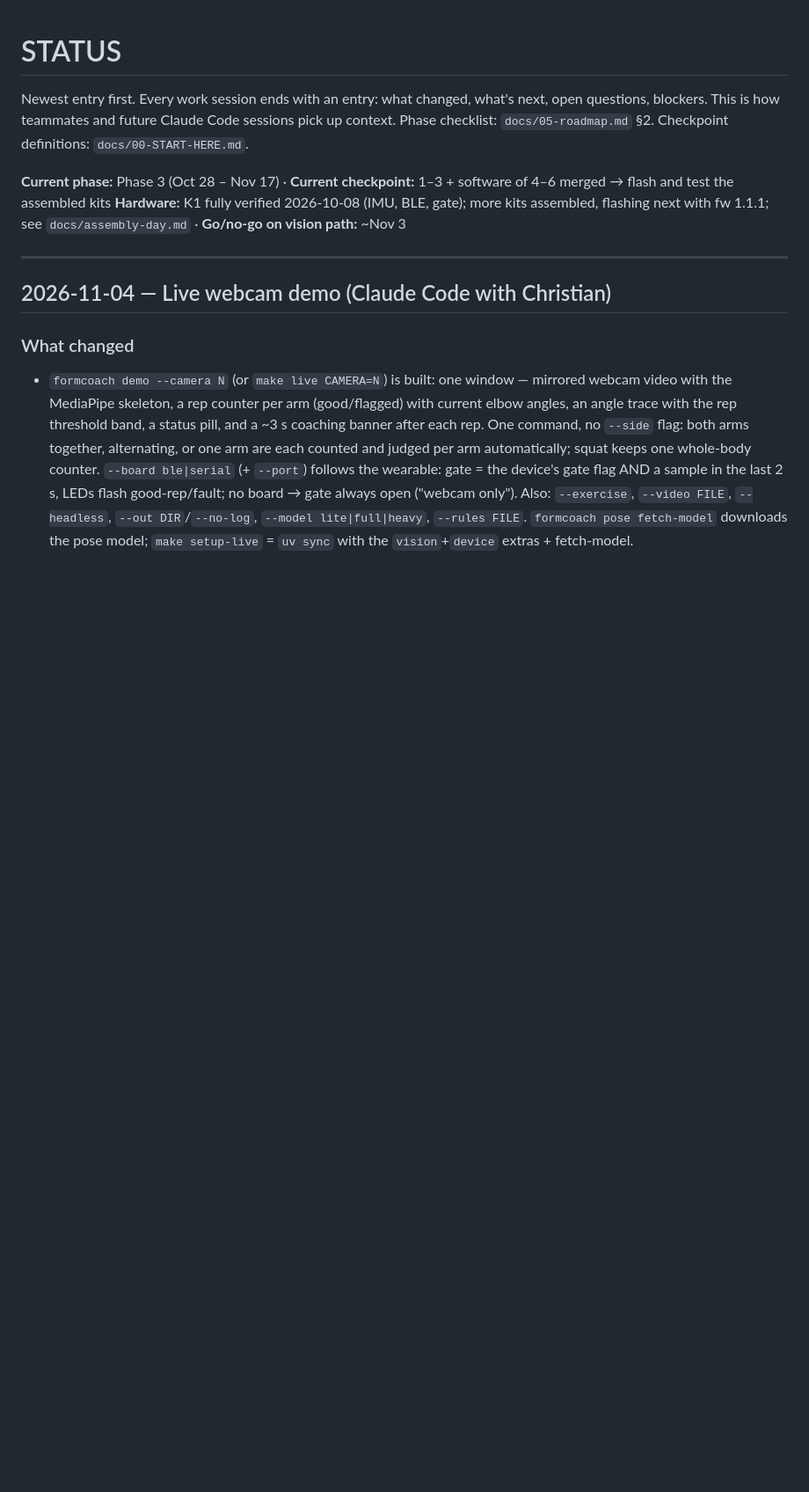
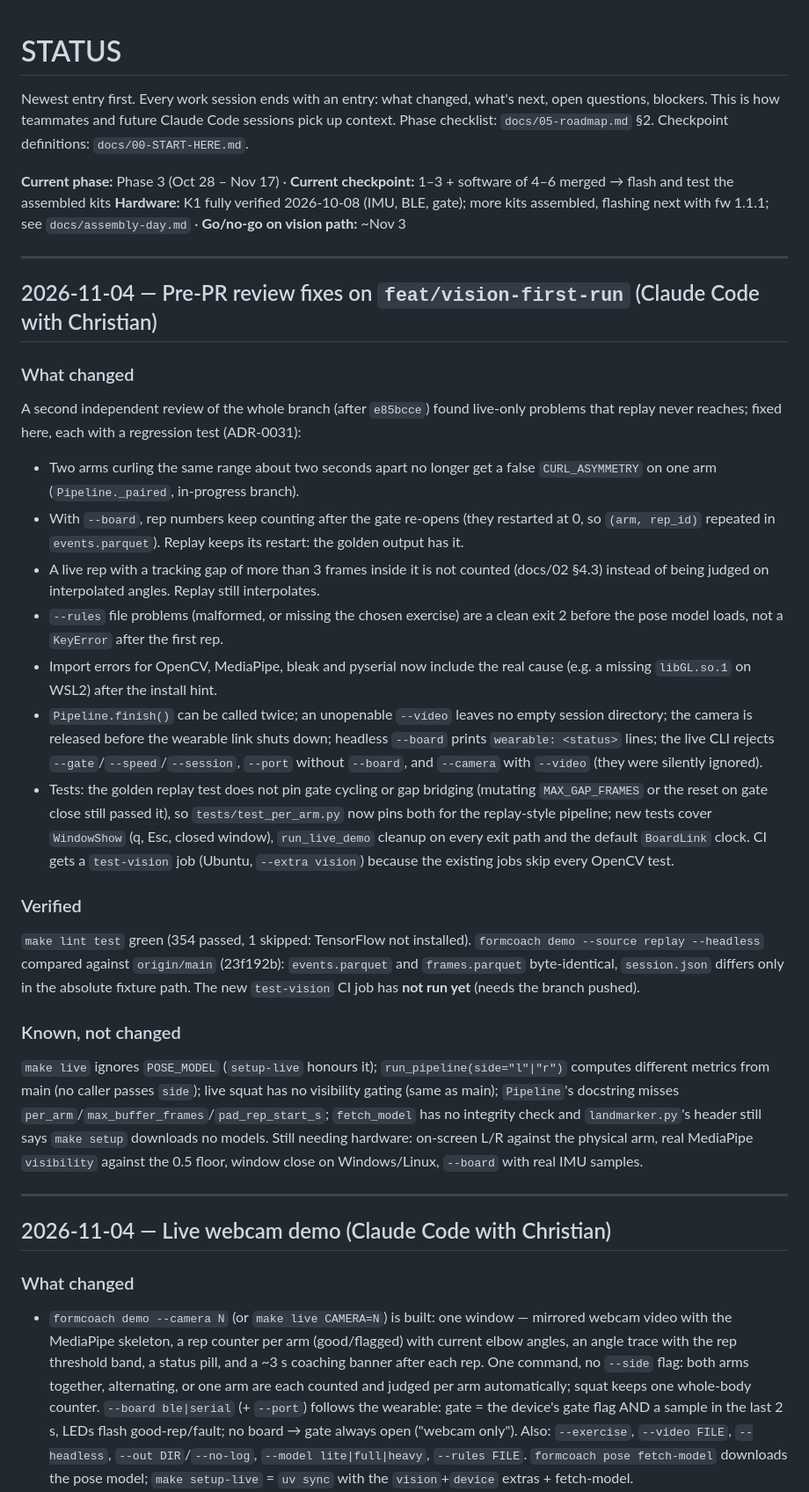
Before and after one commit to nthPerson/BDA696_Group_Project, a Markdown page: docs/STATUS.md, the part around the change. Shown at 88% size. GitHub-like rendering; blank space fills up the shorter version.

Commit message:
docs: ADR-0031, live-demo howto and STATUS for the pre-PR review fixes

```diff
--- a/docs/STATUS.md
+++ b/docs/STATUS.md
@@ -6,6 +6,47 @@ Phase checklist: `docs/05-roadmap.md` §2. Checkpoint definitions: `docs/00-STAR
 
 **Current phase:** Phase 3 (Oct 28 – Nov 17) · **Current checkpoint:** 1–3 + software of 4–6 merged → flash and test the assembled kits
 **Hardware:** K1 fully verified 2026-10-08 (IMU, BLE, gate); more kits assembled, flashing next with fw 1.1.1; see `docs/assembly-day.md` · **Go/no-go on vision path:** ~Nov 3
+
+---
+
+## 2026-11-04 — Pre-PR review fixes on `feat/vision-first-run` (Claude Code with Christian)
+
+### What changed
+A second independent review of the whole branch (after `e85bcce`) found live-only problems that
+replay never reaches; fixed here, each with a regression test (ADR-0031):
+- Two arms curling the same range about two seconds apart no longer get a false `CURL_ASYMMETRY`
+  on one arm (`Pipeline._paired`, in-progress branch).
+- With `--board`, rep numbers keep counting after the gate re-opens (they restarted at 0, so
+  `(arm, rep_id)` repeated in `events.parquet`). Replay keeps its restart: the golden output has it.
+- A live rep with a tracking gap of more than 3 frames inside it is not counted (docs/02 §4.3)
+  instead of being judged on interpolated angles. Replay still interpolates.
+- `--rules` file problems (malformed, or missing the chosen exercise) are a clean exit 2 before
+  the pose model loads, not a `KeyError` after the first rep.
+- Import errors for OpenCV, MediaPipe, bleak and pyserial now include the real cause (e.g. a
+  missing `libGL.so.1` on WSL2) after the install hint.
+- `Pipeline.finish()` can be called twice; an unopenable `--video` leaves no empty session
+  directory; the camera is released before the wearable link shuts down; headless `--board` prints
+  `wearable: <status>` lines; the live CLI rejects `--gate`/`--speed`/`--session`, `--port` without
+  `--board`, and `--camera` with `--video` (they were silently ignored).
+- Tests: the golden replay test does not pin gate cycling or gap bridging (mutating
+  `MAX_GAP_FRAMES` or the reset on gate close still passed it), so `tests/test_per_arm.py` now pins
+  both for the replay-style pipeline; new tests cover `WindowShow` (q, Esc, closed window),
+  `run_live_demo` cleanup on every exit path and the default `BoardLink` clock. CI gets a
+  `test-vision` job (Ubuntu, `--extra vision`) because the existing jobs skip every OpenCV test.
+
+### Verified
+`make lint test` green (354 passed, 1 skipped: TensorFlow not installed). `formcoach demo --source
+replay --headless` compared against `origin/main` (23f192b): `events.parquet` and `frames.parquet`
+byte-identical, `session.json` differs only in the absolute fixture path. The new `test-vision`
+CI job has **not run yet** (needs the branch pushed).
+
+### Known, not changed
+`make live` ignores `POSE_MODEL` (`setup-live` honours it); `run_pipeline(side="l"|"r")` computes
+different metrics from main (no caller passes `side`); live squat has no visibility gating (same
+as main); `Pipeline`'s docstring misses `per_arm`/`max_buffer_frames`/`pad_rep_start_s`;
+`fetch_model` has no integrity check and `landmarker.py`'s header still says `make setup` downloads
+no models. Still needing hardware: on-screen L/R against the physical arm, real MediaPipe
+`visibility` against the 0.5 floor, window close on Windows/Linux, `--board` with real IMU samples.
 
 ---
 
```
Also changed, not shown: docs/DECISIONS.md (+24 -0 lines), docs/howto/live-demo.md (+9 -3 lines).
